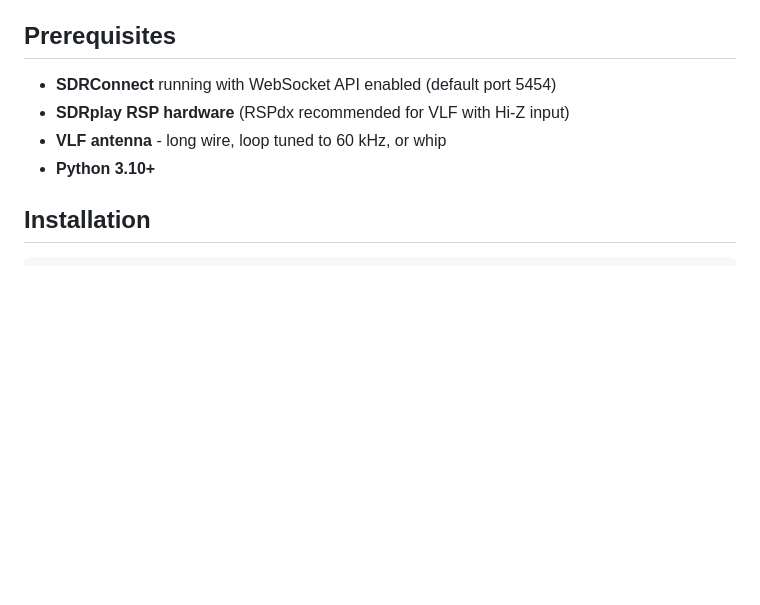
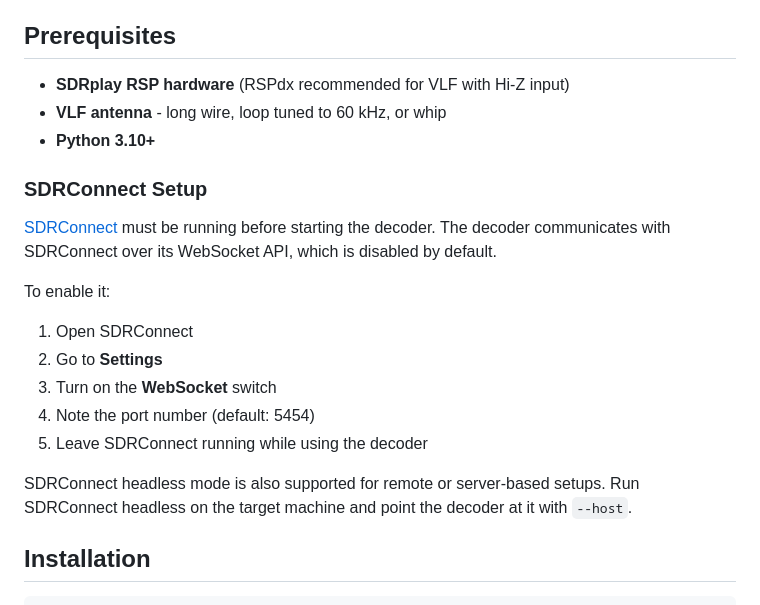
Before and after one commit to eusef/wwvb-decoder, a Markdown page: README.md, the part around the change. Rendered like a GitHub page; blank space fills up the shorter version.

Commit message:
setup for the SDRConnect

```diff
--- a/README.md
+++ b/README.md
@@ -30,10 +30,23 @@ Each frame is 60 symbols (one per second). The decoder extracts the amplitude en
 
 ## Prerequisites
 
-- **SDRConnect** running with WebSocket API enabled (default port 5454)
 - **SDRplay RSP hardware** (RSPdx recommended for VLF with Hi-Z input)
 - **VLF antenna** - long wire, loop tuned to 60 kHz, or whip
 - **Python 3.10+**
+
+### SDRConnect Setup
+
+[SDRConnect](https://www.sdrplay.com/sdrconnect/) must be running before starting the decoder. The decoder communicates with SDRConnect over its WebSocket API, which is disabled by default.
+
+To enable it:
+
+1. Open SDRConnect
+2. Go to **Settings**
+3. Turn on the **WebSocket** switch
+4. Note the port number (default: 5454)
+5. Leave SDRConnect running while using the decoder
+
+SDRConnect headless mode is also supported for remote or server-based setups. Run SDRConnect headless on the target machine and point the decoder at it with `--host`.
 
 ## Installation
 
```
